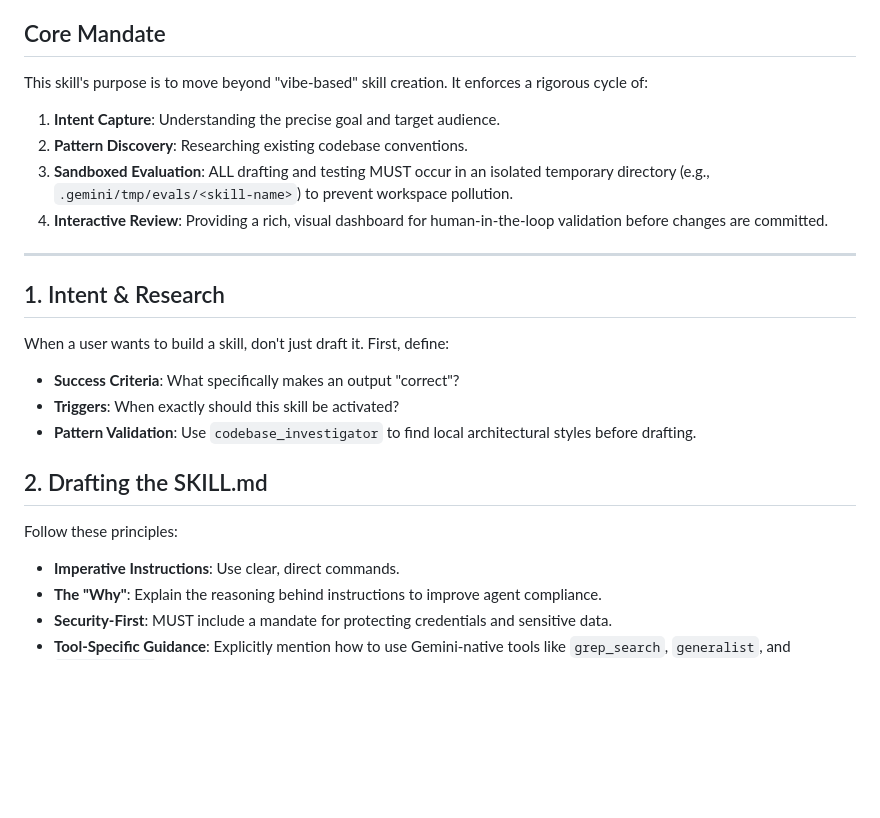
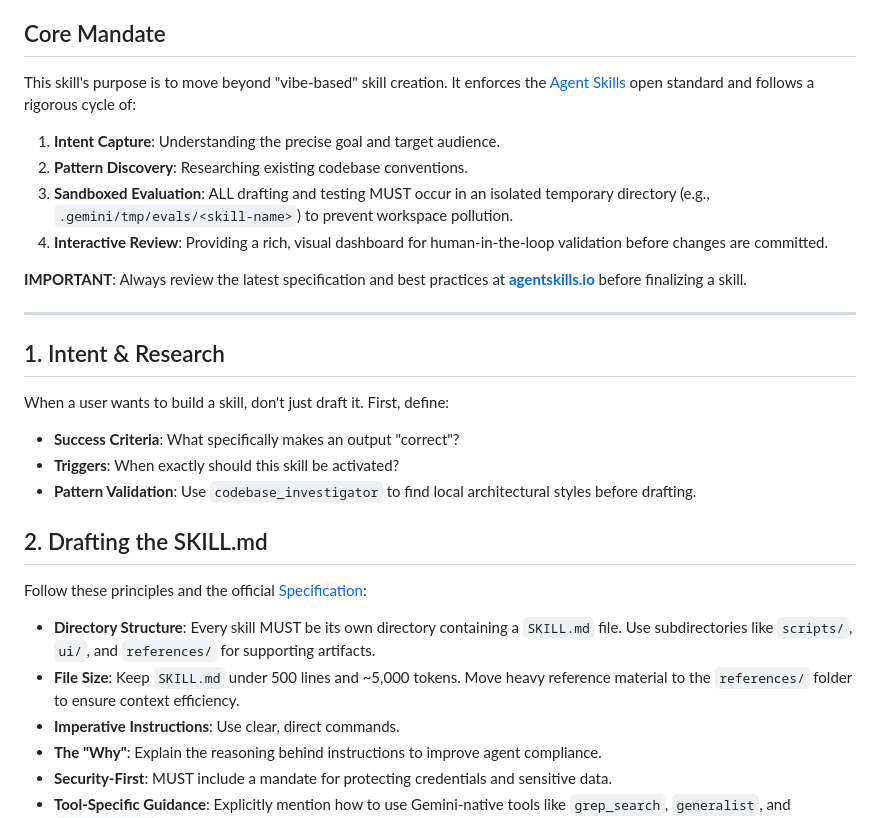
Before and after one commit to grantmcd/skills, a Markdown page: gemini-skill-creator/SKILL.md, the part around the change. Rendered like a GitHub page; blank space fills up the shorter version.

Commit message:
feat: align meta-skills with agentskills.io specification
- Mandate adherence to official Agent Skills open standard.
- Add instructions to review latest best practices at agentskills.io.
- Enforce standard directory structure and file size constraints for skill efficiency.

```diff
--- a/gemini-skill-creator/SKILL.md
+++ b/gemini-skill-creator/SKILL.md
@@ -8,11 +8,13 @@ description: "A meta-skill for designing, testing, and objectively evaluating hi
 A meta-skill for designing, testing, and objectively evaluating high-quality specialized skills for the Gemini CLI and other AI agents.
 
 ## Core Mandate
-This skill's purpose is to move beyond "vibe-based" skill creation. It enforces a rigorous cycle of:
+This skill's purpose is to move beyond "vibe-based" skill creation. It enforces the [Agent Skills](https://agentskills.io/) open standard and follows a rigorous cycle of:
 1.  **Intent Capture**: Understanding the precise goal and target audience.
 2.  **Pattern Discovery**: Researching existing codebase conventions.
 3.  **Sandboxed Evaluation**: ALL drafting and testing MUST occur in an isolated temporary directory (e.g., `.gemini/tmp/evals/<skill-name>`) to prevent workspace pollution.
 4.  **Interactive Review**: Providing a rich, visual dashboard for human-in-the-loop validation before changes are committed.
+
+**IMPORTANT**: Always review the latest specification and best practices at **[agentskills.io](https://agentskills.io/)** before finalizing a skill.
 
 ---
 
@@ -23,7 +25,9 @@ When a user wants to build a skill, don't just draft it. First, define:
 - **Pattern Validation**: Use `codebase_investigator` to find local architectural styles before drafting.
 
 ## 2. Drafting the SKILL.md
-Follow these principles:
+Follow these principles and the official [Specification](https://agentskills.io/):
+- **Directory Structure**: Every skill MUST be its own directory containing a `SKILL.md` file. Use subdirectories like `scripts/`, `ui/`, and `references/` for supporting artifacts.
+- **File Size**: Keep `SKILL.md` under 500 lines and ~5,000 tokens. Move heavy reference material to the `references/` folder to ensure context efficiency.
 - **Imperative Instructions**: Use clear, direct commands.
 - **The "Why"**: Explain the reasoning behind instructions to improve agent compliance.
 - **Security-First**: MUST include a mandate for protecting credentials and sensitive data.
```
Also changed, not shown: skill-evolver/SKILL.md (+3 -1 lines).
